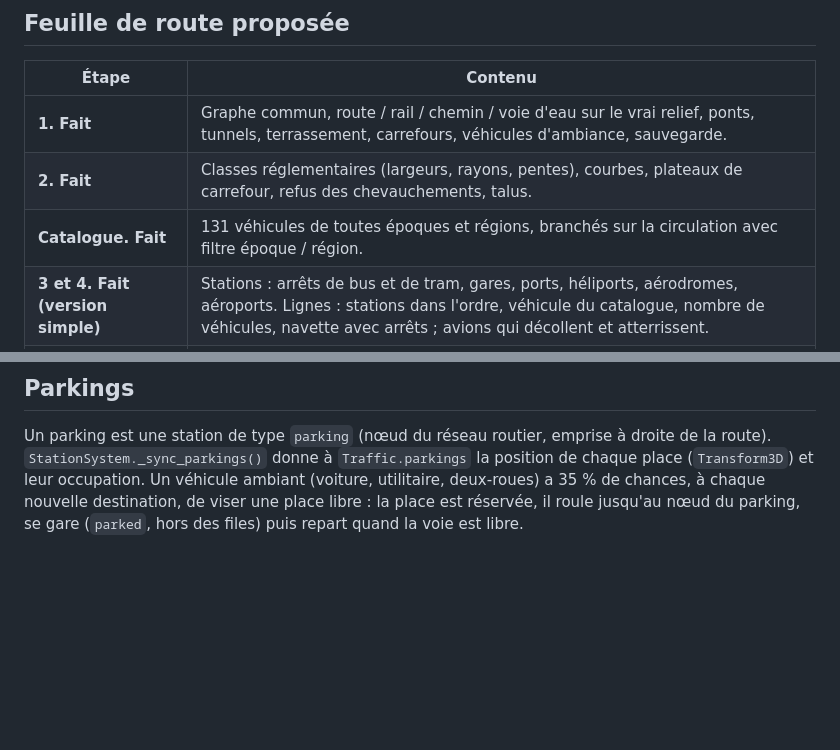
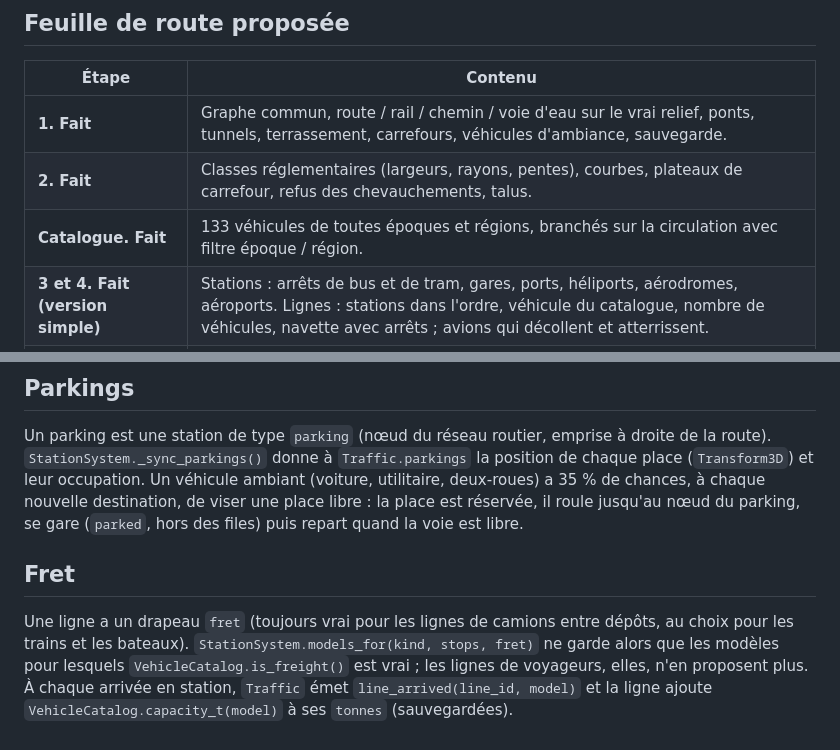
Before and after one commit to macgama/miniblocs, a Markdown page: docs/transport-architecture.md, 2 parts joined by grey strips. GitHub-like rendering; blank space fills up the shorter version.

```diff
--- a/docs/transport-architecture.md
+++ b/docs/transport-architecture.md
@@ -73,7 +73,7 @@ Choix simples pour l'instant (questions 1 et 2 toujours ouvertes) : pas de voyag
 | --- | --- |
 | **1. Fait** | Graphe commun, route / rail / chemin / voie d'eau sur le vrai relief, ponts, tunnels, terrassement, carrefours, véhicules d'ambiance, sauvegarde. |
 | **2. Fait** | Classes réglementaires (largeurs, rayons, pentes), courbes, plateaux de carrefour, refus des chevauchements, talus. |
-| **Catalogue. Fait** | 131 véhicules de toutes époques et régions, branchés sur la circulation avec filtre époque / région. |
+| **Catalogue. Fait** | 133 véhicules de toutes époques et régions, branchés sur la circulation avec filtre époque / région. |
 | **3 et 4. Fait (version simple)** | Stations : arrêts de bus et de tram, gares, ports, héliports, aérodromes, aéroports. Lignes : stations dans l'ordre, véhicule du catalogue, nombre de véhicules, navette avec arrêts ; avions qui décollent et atterrissent. |
 | 2 bis | Ponts et tunnels forcés à la main (échangeurs, sauts-de-mouton), bretelles, ronds-points, aiguillages dessinés. |
 | 3 | **Stations** : arrêts de bus, gares, ports, héliports et **aéroports** (pistes, couloirs aériens entre aéroports, avions). |
@@ -99,3 +99,7 @@ Choix simples pour l'instant (questions 1 et 2 toujours ouvertes) : pas de voyag
 ## Parkings
 
 Un parking est une station de type `parking` (nœud du réseau routier, emprise à droite de la route). `StationSystem._sync_parkings()` donne à `Traffic.parkings` la position de chaque place (`Transform3D`) et leur occupation. Un véhicule ambiant (voiture, utilitaire, deux-roues) a 35 % de chances, à chaque nouvelle destination, de viser une place libre : la place est réservée, il roule jusqu'au nœud du parking, se gare (`parked`, hors des files) puis repart quand la voie est libre.
+
+## Fret
+
+Une ligne a un drapeau `fret` (toujours vrai pour les lignes de camions entre dépôts, au choix pour les trains et les bateaux). `StationSystem.models_for(kind, stops, fret)` ne garde alors que les modèles pour lesquels `VehicleCatalog.is_freight()` est vrai ; les lignes de voyageurs, elles, n'en proposent plus. À chaque arrivée en station, `Traffic` émet `line_arrived(line_id, model)` et la ligne ajoute `VehicleCatalog.capacity_t(model)` à ses `tonnes` (sauvegardées).
```
Also changed, not shown: README.md (+11 -3 lines), docs/apercu-fret.png (added), 6 other files.
